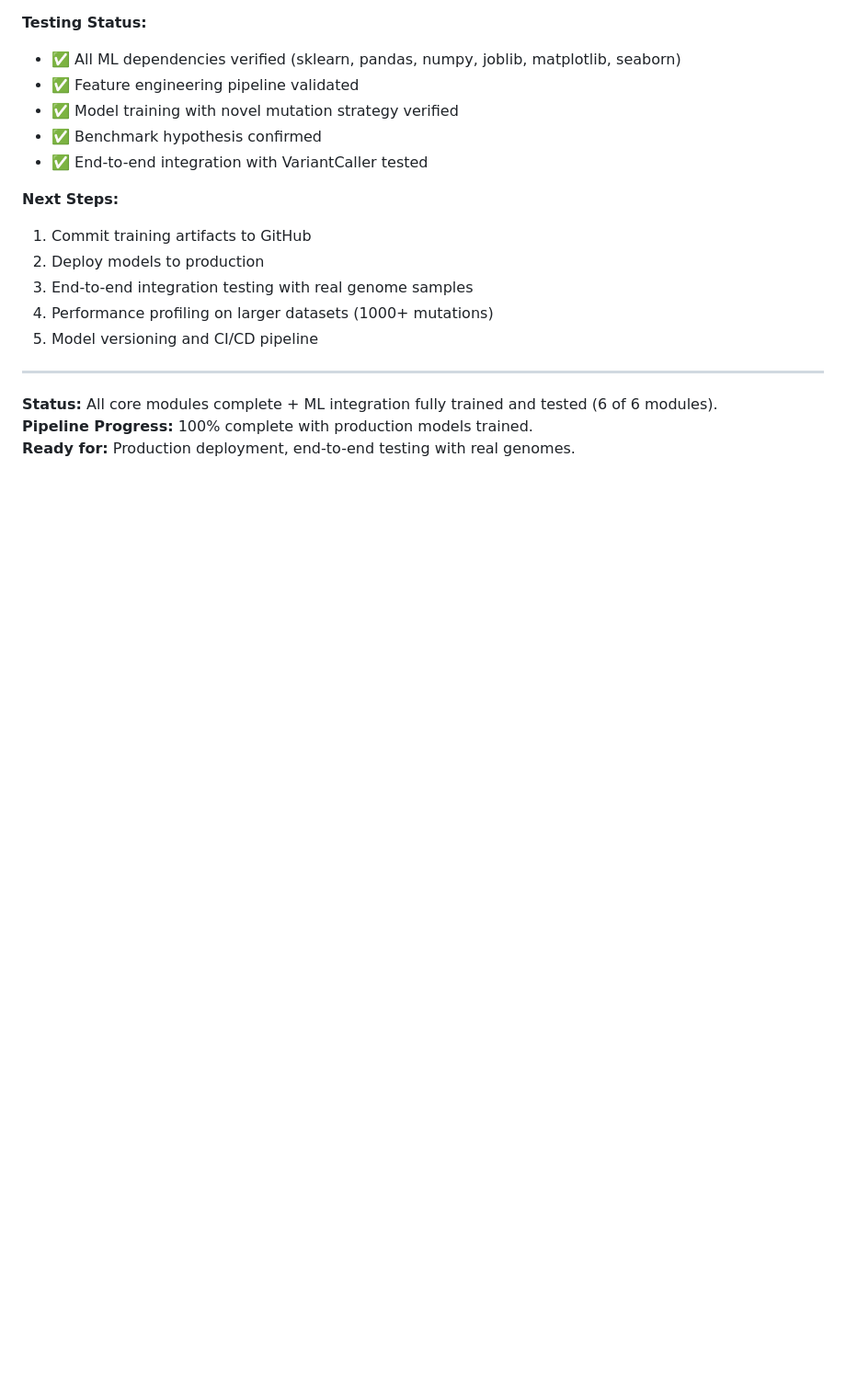
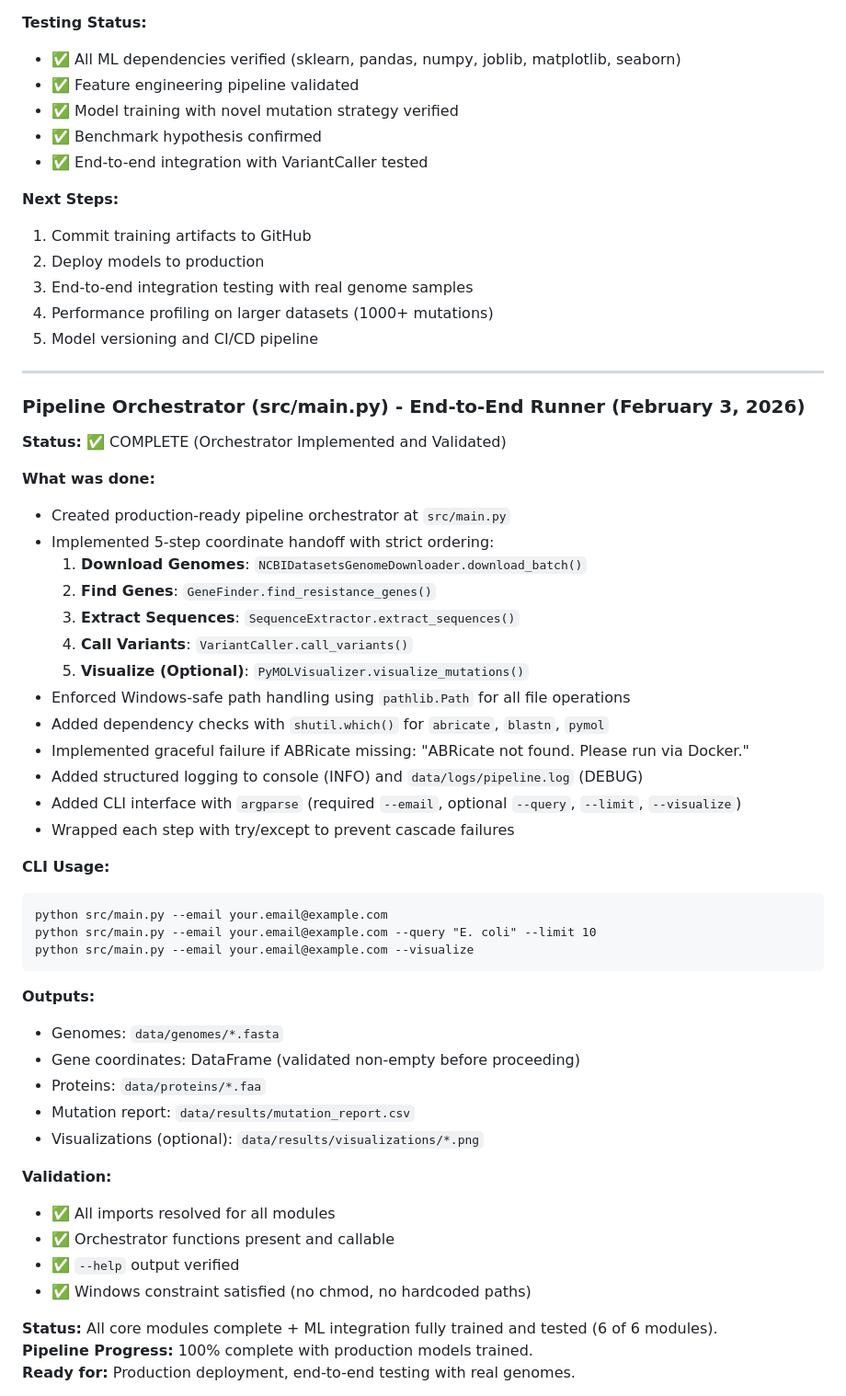
Before and after one commit to vihaankulkarni29/MutationScan, a Markdown page: DEVELOPMENT_LOG.md, the part around one of its changes. Shown at 92% size. Rendered like a GitHub page; blank space fills up the shorter version.

Commit message:
Update development log with orchestrator entry

````diff
--- a/DEVELOPMENT_LOG.md
+++ b/DEVELOPMENT_LOG.md
@@ -1020,6 +1020,45 @@ Antibiotic: Ciprofloxacin (gyrA and parC mutations)
 
 ---
 
+### Pipeline Orchestrator (src/main.py) - End-to-End Runner (February 3, 2026)
+
+**Status:** ✅ COMPLETE (Orchestrator Implemented and Validated)
+
+**What was done:**
+- Created production-ready pipeline orchestrator at `src/main.py`
+- Implemented 5-step coordinate handoff with strict ordering:
+  1. **Download Genomes**: `NCBIDatasetsGenomeDownloader.download_batch()`
+  2. **Find Genes**: `GeneFinder.find_resistance_genes()`
+  3. **Extract Sequences**: `SequenceExtractor.extract_sequences()`
+  4. **Call Variants**: `VariantCaller.call_variants()`
+  5. **Visualize (Optional)**: `PyMOLVisualizer.visualize_mutations()`
+- Enforced Windows-safe path handling using `pathlib.Path` for all file operations
+- Added dependency checks with `shutil.which()` for `abricate`, `blastn`, `pymol`
+- Implemented graceful failure if ABRicate missing: "ABRicate not found. Please run via Docker."
+- Added structured logging to console (INFO) and `data/logs/pipeline.log` (DEBUG)
+- Added CLI interface with `argparse` (required `--email`, optional `--query`, `--limit`, `--visualize`)
+- Wrapped each step with try/except to prevent cascade failures
+
+**CLI Usage:**
+```
+python src/main.py --email your.email@example.com
+python src/main.py --email your.email@example.com --query "E. coli" --limit 10
+python src/main.py --email your.email@example.com --visualize
+```
+
+**Outputs:**
+- Genomes: `data/genomes/*.fasta`
+- Gene coordinates: DataFrame (validated non-empty before proceeding)
+- Proteins: `data/proteins/*.faa`
+- Mutation report: `data/results/mutation_report.csv`
+- Visualizations (optional): `data/results/visualizations/*.png`
+
+**Validation:**
+- ✅ All imports resolved for all modules
+- ✅ Orchestrator functions present and callable
+- ✅ `--help` output verified
+- ✅ Windows constraint satisfied (no chmod, no hardcoded paths)
+
 **Status:** All core modules complete + ML integration fully trained and tested (6 of 6 modules).
 **Pipeline Progress:** 100% complete with production models trained.
 **Ready for:** Production deployment, end-to-end testing with real genomes.
````
Also changed, not shown: other parts of DEVELOPMENT_LOG.md (+1 -1 lines).
